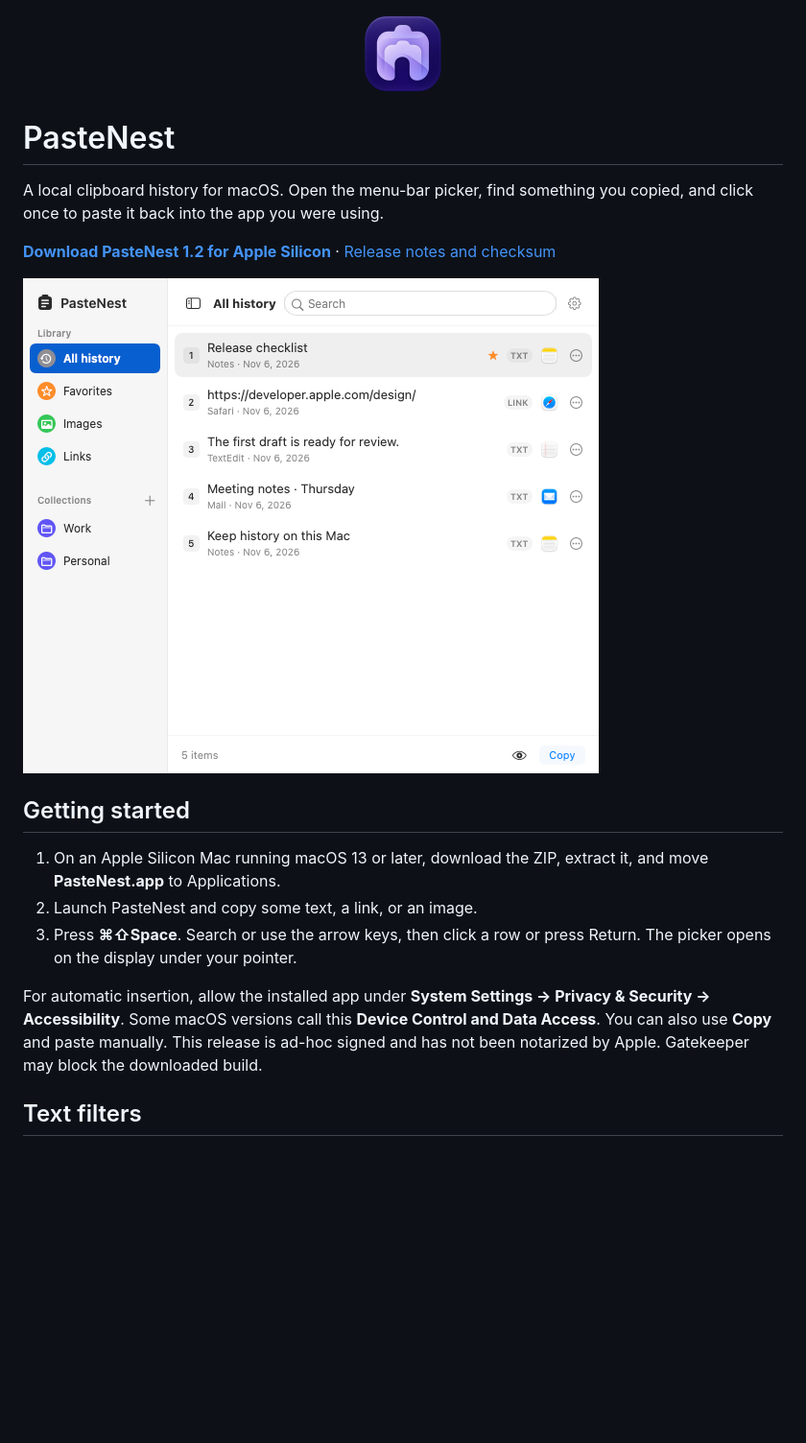
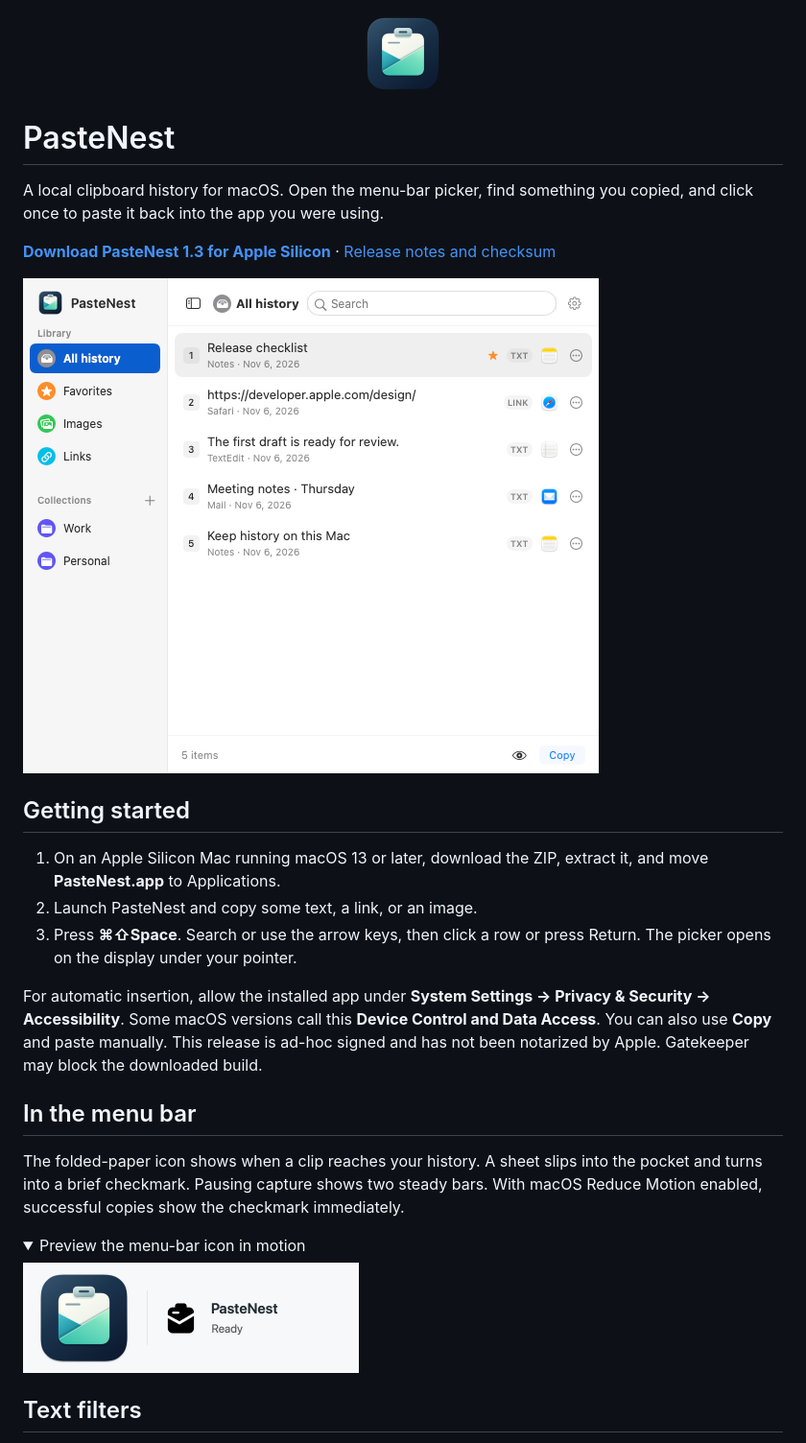
Before and after one commit to shrotshahariar/PasteNest, a Markdown page: README.md, the part around the change. Shown at 96% size. GitHub-like rendering; pictures changed too: menu-feedback.png (added), pastenest-icon.png, picker.png; folded sections open; blank space fills up the shorter version.

Commit message:
Show the new PasteNest icon and capture states

```diff
--- a/README.md
+++ b/README.md
@@ -4,7 +4,7 @@
 
 A local clipboard history for macOS. Open the menu-bar picker, find something you copied, and click once to paste it back into the app you were using.
 
-**[Download PasteNest 1.2 for Apple Silicon](https://github.com/shrotshahariar/PasteNest/releases/download/v1.2.0/PasteNest-1.2-macOS-arm64.zip)** · [Release notes and checksum](https://github.com/shrotshahariar/PasteNest/releases/tag/v1.2.0)
+**[Download PasteNest 1.3 for Apple Silicon](https://github.com/shrotshahariar/PasteNest/releases/download/v1.3.0/PasteNest-1.3-macOS-arm64.zip)** · [Release notes and checksum](https://github.com/shrotshahariar/PasteNest/releases/tag/v1.3.0)
 
 <p><img src="picker.png" width="600" alt="PasteNest's light quick-paste window showing sample clips and their source apps"></p>
 
@@ -15,6 +15,16 @@ A local clipboard history for macOS. Open the menu-bar picker, find something yo
 3. Press **⌘⇧Space**. Search or use the arrow keys, then click a row or press Return. The picker opens on the display under your pointer.
 
 For automatic insertion, allow the installed app under **System Settings → Privacy & Security → Accessibility**. Some macOS versions call this **Device Control and Data Access**. You can also use **Copy** and paste manually. This release is ad-hoc signed and has not been notarized by Apple. Gatekeeper may block the downloaded build.
+
+## In the menu bar
+
+The folded-paper icon shows when a clip reaches your history. A sheet slips into the pocket and turns into a brief checkmark. Pausing capture shows two steady bars. With macOS Reduce Motion enabled, successful copies show the checkmark immediately.
+
+<details><summary>Preview the menu-bar icon in motion</summary>
+
+<img src="menu-feedback.png" width="350" alt="The PasteNest icon and its monochrome menu-bar mark move from ready to saved, paused, and ready again.">
+
+</details>
 
 ## Text filters
 
```
